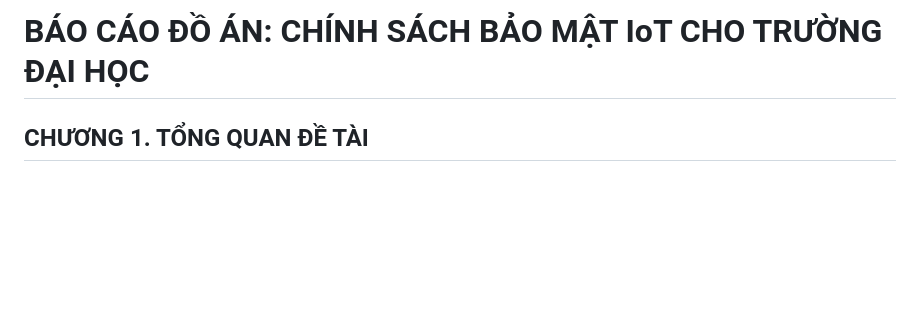
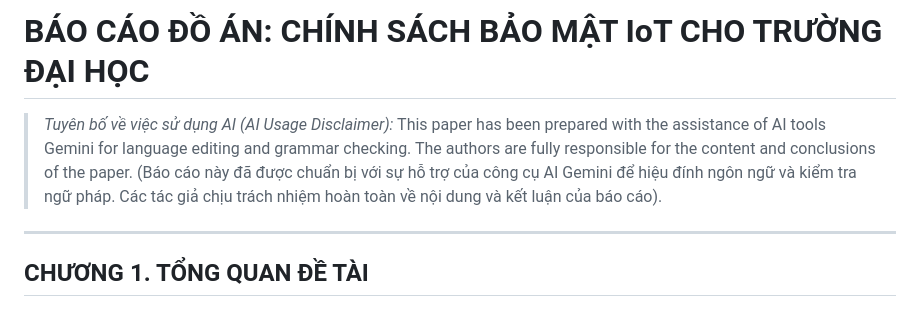
Before and after one commit to Hulk1809/IoT-security-policy-for-universities, a Markdown page: bao_cao_do_an.md, the part around the change. Drawn GitHub-style; blank space fills up the shorter version.

Commit message:
docs: Add AI usage disclaimer at the beginning of bao_cao_do_an.md

```diff
--- a/bao_cao_do_an.md
+++ b/bao_cao_do_an.md
@@ -1,4 +1,10 @@
 # BÁO CÁO ĐỒ ÁN: CHÍNH SÁCH BẢO MẬT IoT CHO TRƯỜNG ĐẠI HỌC
+
+> *Tuyên bố về việc sử dụng AI (AI Usage Disclaimer):*
+> This paper has been prepared with the assistance of AI tools Gemini for language editing and grammar checking. The authors are fully responsible for the content and conclusions of the paper.
+> (Báo cáo này đã được chuẩn bị với sự hỗ trợ của công cụ AI Gemini để hiệu đính ngôn ngữ và kiểm tra ngữ pháp. Các tác giả chịu trách nhiệm hoàn toàn về nội dung và kết luận của báo cáo).
+
+---
 
 ## CHƯƠNG 1. TỔNG QUAN ĐỀ TÀI
 
```
